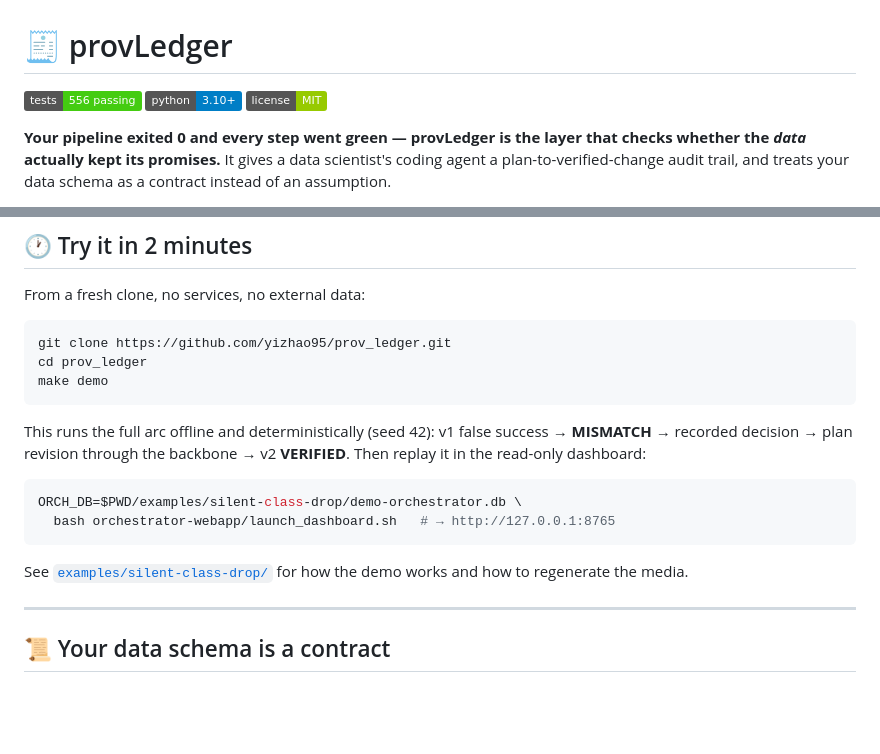
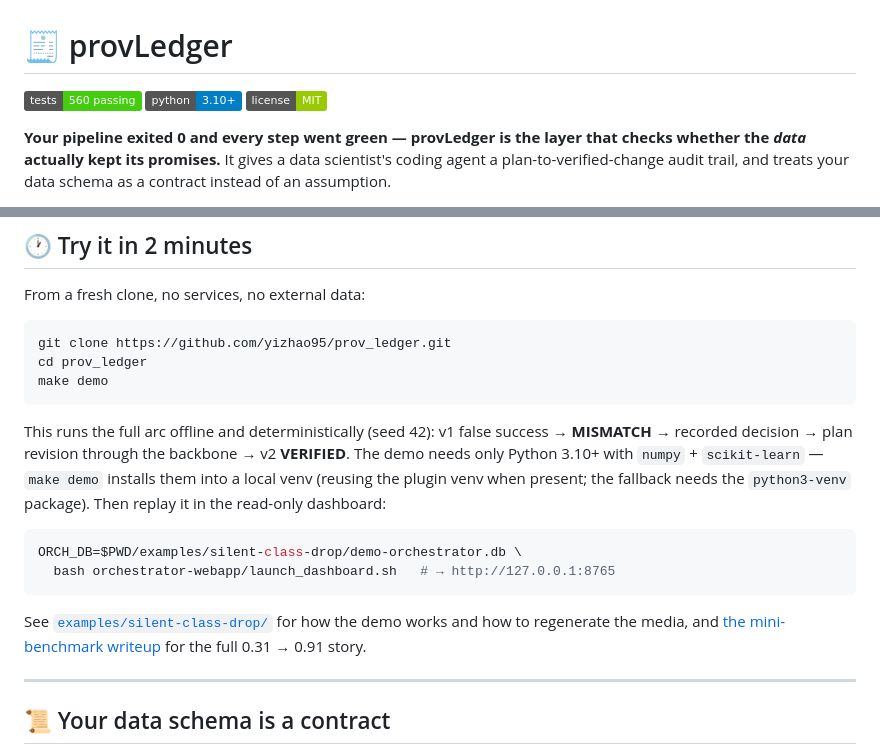
Before and after one commit to yizhao95/prov_ledger, a Markdown page: README.md, 2 parts joined by grey strips. GitHub-like rendering; badges without logos; blank space fills up the shorter version.

````diff
--- a/README.md
+++ b/README.md
@@ -1,6 +1,6 @@
 # 🧾 provLedger
 
-![tests](https://img.shields.io/badge/tests-556%20passing-brightgreen)
+![tests](https://img.shields.io/badge/tests-560%20passing-brightgreen)
 ![python](https://img.shields.io/badge/python-3.10%2B-blue)
 ![license](https://img.shields.io/badge/license-MIT-green)
 
@@ -49,7 +49,10 @@ make demo
 
 This runs the full arc offline and deterministically (seed 42): v1 false
 success → **MISMATCH** → recorded decision → plan revision through the backbone
-→ v2 **VERIFIED**. Then replay it in the read-only dashboard:
+→ v2 **VERIFIED**. The demo needs only Python 3.10+ with `numpy` +
+`scikit-learn` — `make demo` installs them into a local venv (reusing the
+plugin venv when present; the fallback needs the `python3-venv` package).
+Then replay it in the read-only dashboard:
 
 ```bash
 ORCH_DB=$PWD/examples/silent-class-drop/demo-orchestrator.db \
@@ -57,7 +60,9 @@ ORCH_DB=$PWD/examples/silent-class-drop/demo-orchestrator.db \
 ```
 
 See [`examples/silent-class-drop/`](examples/silent-class-drop/) for how the
-demo works and how to regenerate the media.
+demo works and how to regenerate the media, and
+[the mini-benchmark writeup](docs/benchmark-silent-class-drop.md) for the full
+0.31 → 0.91 story.
 
 ---
 
````
Also changed, not shown: docs/benchmark-silent-class-drop.md (added, +102 -0 lines).
